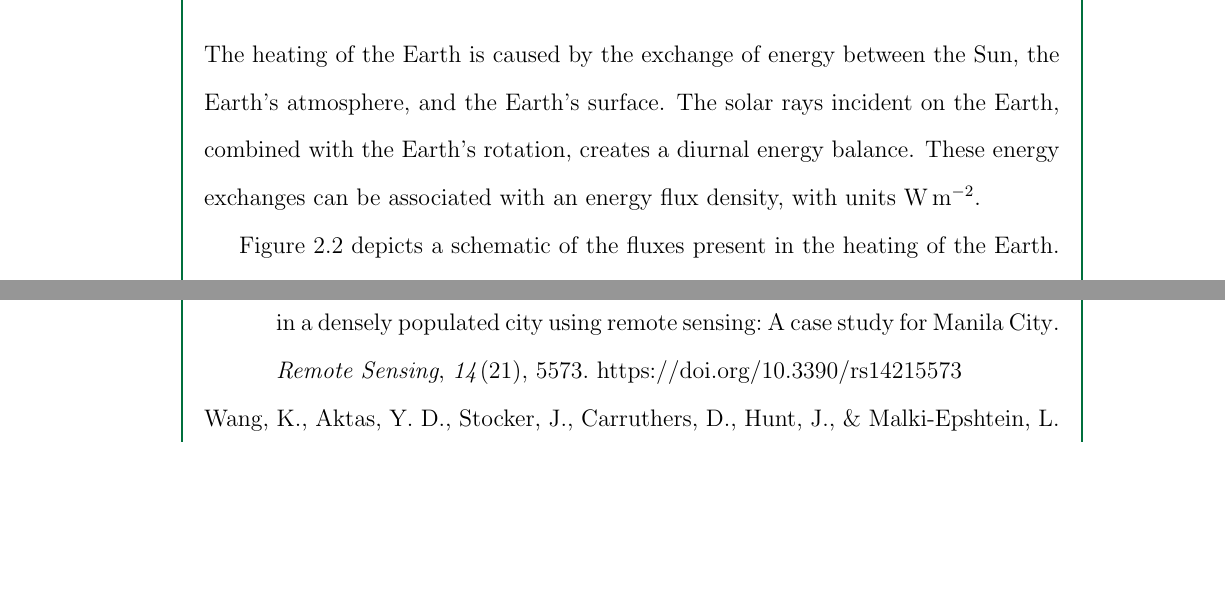
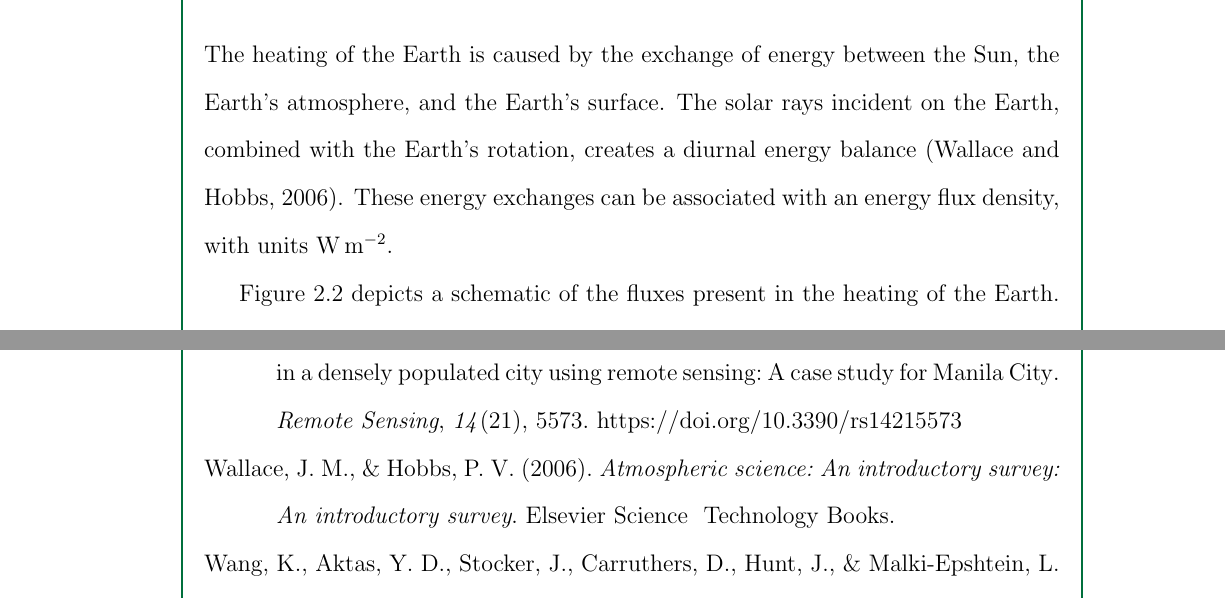
Before and after one commit to ericson-domingo-ug/thesis-latex, a LaTeX thesis (thesis.tex, which reads body/theory.tex): two parts of pages 10 and 19 of 19, joined at a grey line, cut so that both start at the same text, the shorter picture padded with empty space. Compiled offline with pdfLaTeX.

Commit message:
Add citation

```diff
--- a/body/theory.tex
+++ b/body/theory.tex
@@ -24,7 +24,7 @@
 
 \section{Radiant Heat and Energy Balance}
 	The heating of the Earth is caused by the exchange of energy between the Sun, the Earth's atmosphere, and the Earth's surface.
-	The solar rays incident on the Earth, combined with the Earth's rotation, creates a diurnal energy balance.
+	The solar rays incident on the Earth, combined with the Earth's rotation, creates a diurnal energy balance (\cite{Wallace2006}).
 	These energy exchanges can be associated with an energy flux density, with units $\si{W.m^{-2}}$.
 
 	\begin{figure}
```
